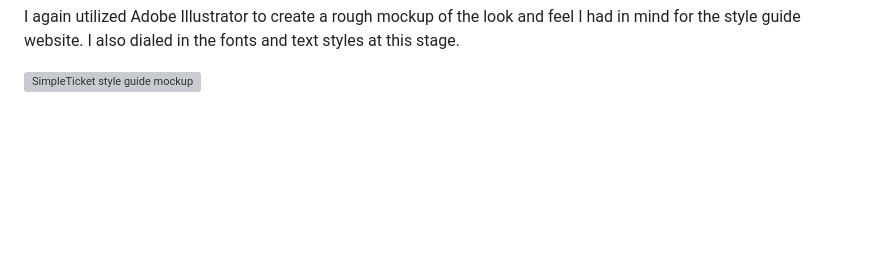
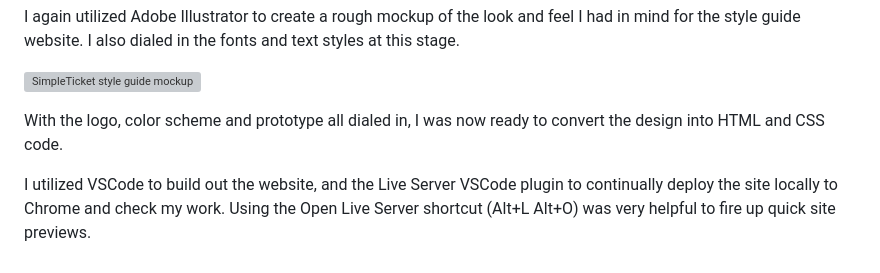
Before and after one commit to hackerbeats/SimpleTicket-Style-Guide, a Markdown page: README.md, the part around the change. Rendered like a GitHub page; blank space fills up the shorter version; grey boxes are pictures that could not be loaded.

```diff
--- a/README.md
+++ b/README.md
@@ -39,3 +39,7 @@ Now that I had the logo and colors, I was ready to create the website prototype.
 I again utilized Adobe Illustrator to create a rough mockup of the look and feel I had in mind for the style guide website. I also dialed in the fonts and text styles at this stage.
 
 ![SimpleTicket style guide mockup](https://user-images.githubusercontent.com/122168069/212478013-206ac69e-d11f-464e-9d4d-6ed1c1a66776.png)
+
+With the logo, color scheme and prototype all dialed in, I was now ready to convert the design into HTML and CSS code.
+
+I utilized VSCode to build out the website, and the Live Server VSCode plugin to continually deploy the site locally to Chrome and check my work. Using the Open Live Server shortcut (Alt+L Alt+O) was very helpful to fire up quick site previews.
```
